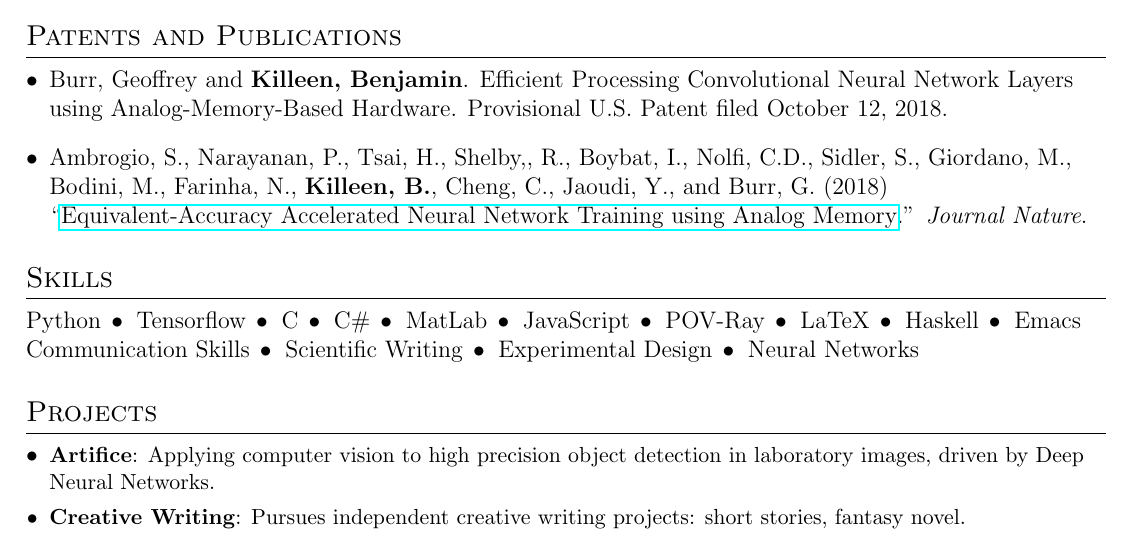
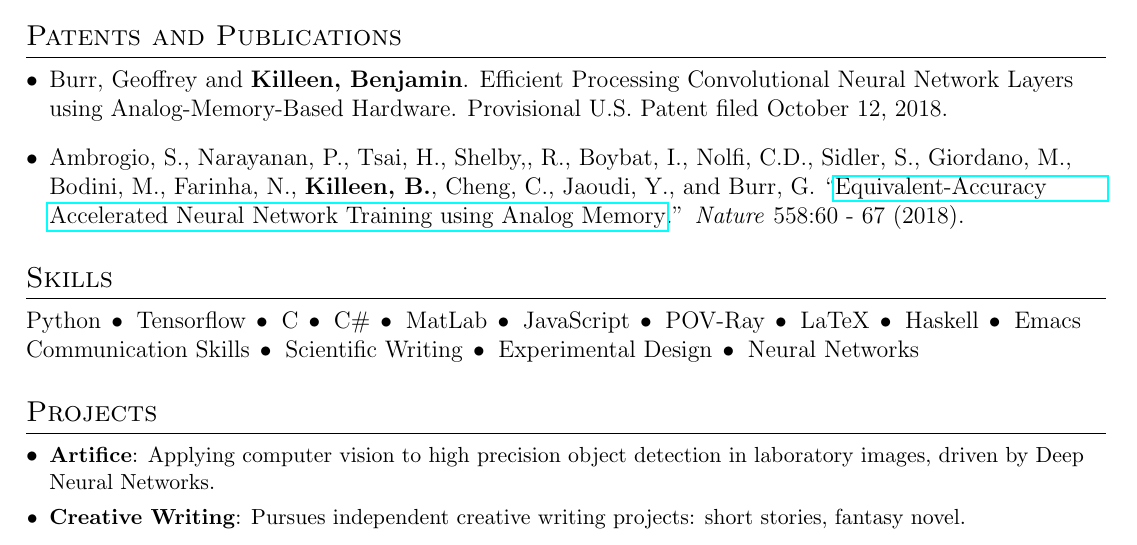
Before and after one commit to bendkill/resume, a LaTeX CV (resume.tex): part of the page, cut so that both start at the same text. Compiled offline with pdfLaTeX.

Commit message:
minor changes

```diff
--- a/resume.tex
+++ b/resume.tex
@@ -141,9 +141,9 @@
   Provisional U.S. Patent filed October 12, 2018.
 \item Ambrogio, S., Narayanan, P., Tsai, H., Shelby,, R., Boybat, I., Nolfi,
   C.D., Sidler, S., Giordano, M., Bodini, M., Farinha, N., \textbf{Killeen, B.},
-  Cheng, C., Jaoudi, Y., and Burr, G. (2018)
+  Cheng, C., Jaoudi, Y., and Burr, G.
   ``\href{https://rdcu.be/TTx2}{Equivalent-Accuracy Accelerated Neural Network
-    Training using Analog Memory}.'' \textit{Journal Nature}.
+    Training using Analog Memory}.'' \textit{Nature} 558:60 - 67 (2018).
   \resumeSubHeadingListEnd
 
 % --------SKILLS------------
```
Also changed, not shown: resume.pdf, 2 other files.
